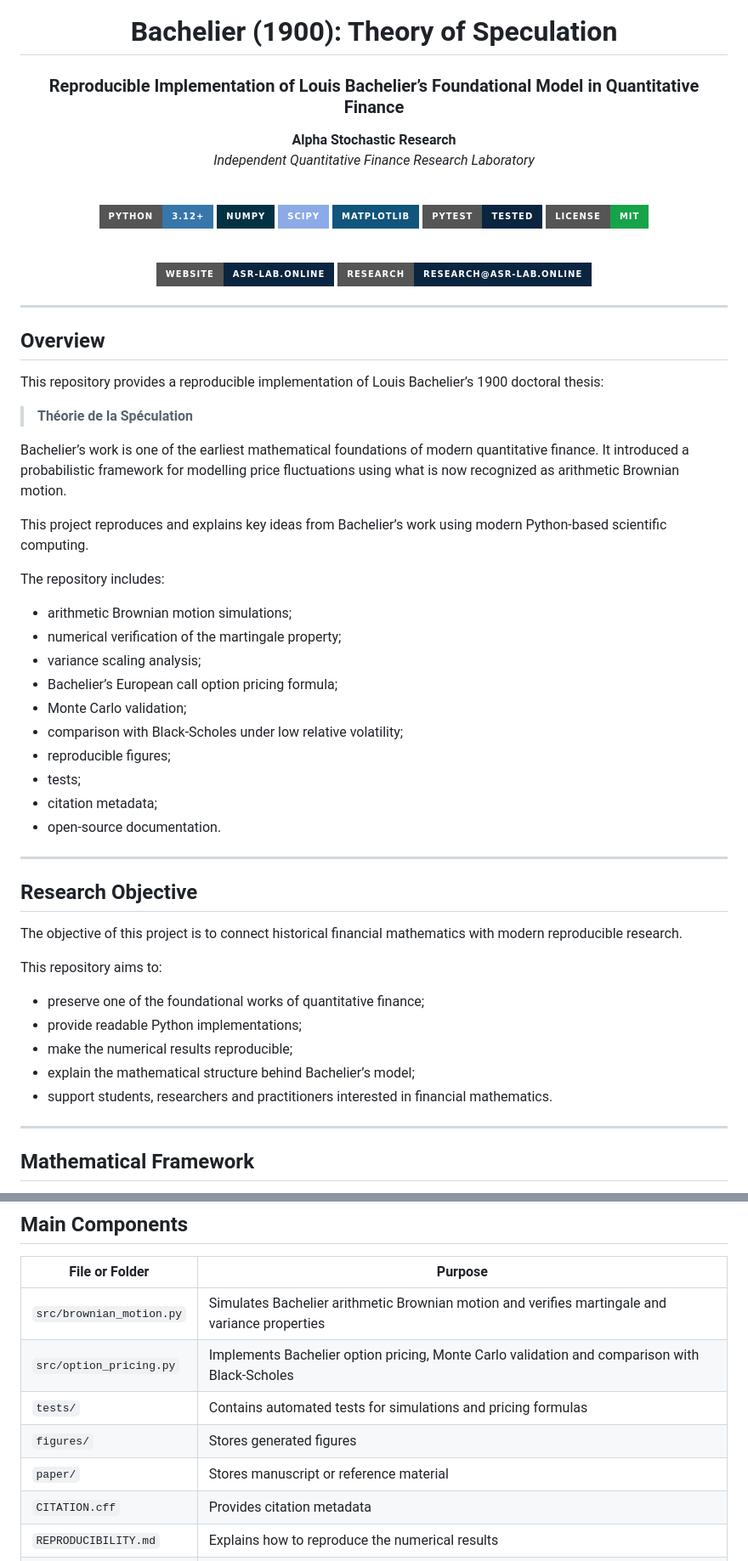
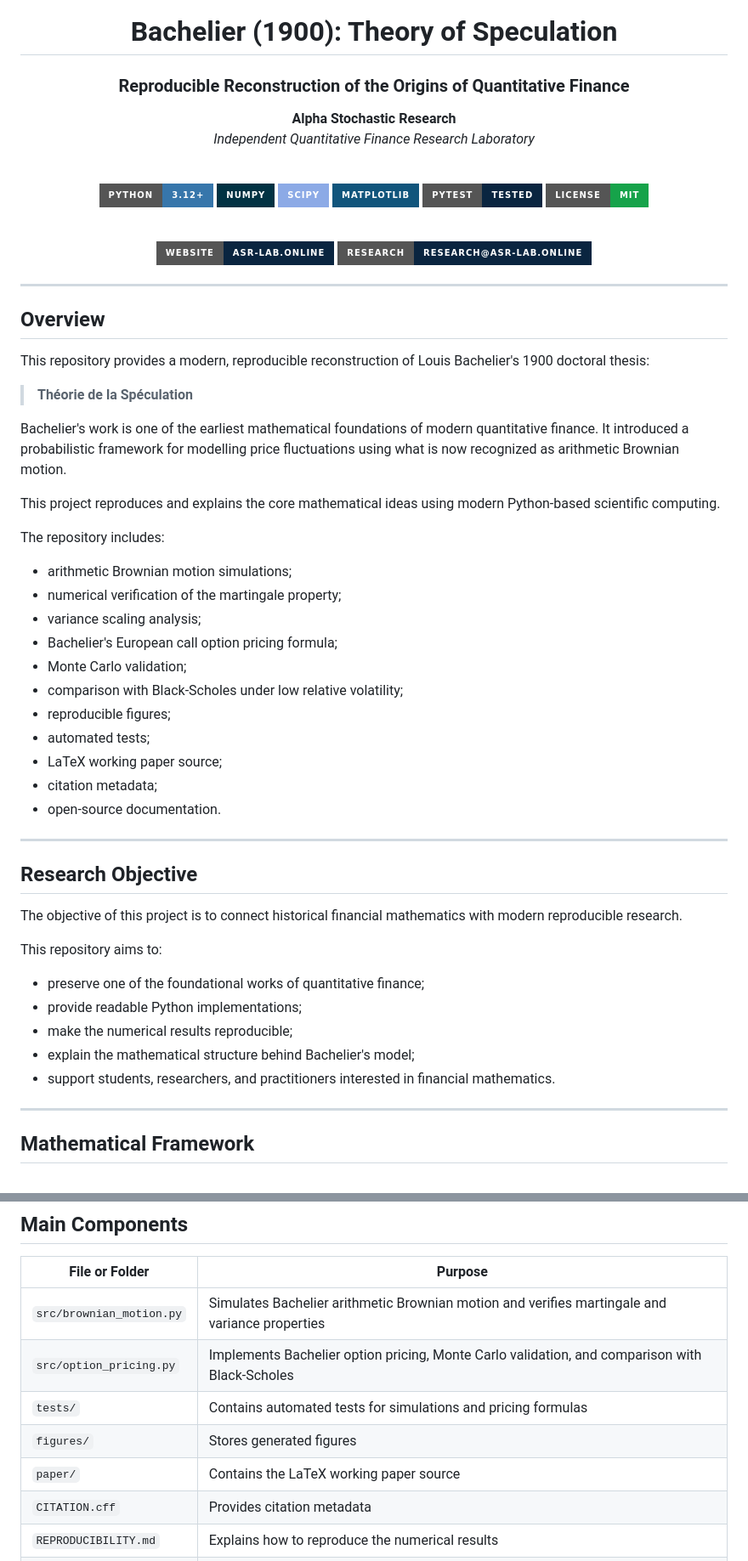
Before and after one commit to Alpha-Stochastic-Research/asr-theory-of-speculation, a Markdown page: README.md, 2 parts joined by grey strips. Shown at 85% size. GitHub-like rendering; badges without logos.

```diff
--- a/README.md
+++ b/README.md
@@ -4,7 +4,7 @@
 
 # Bachelier (1900): Theory of Speculation
 
-### Reproducible Implementation of Louis Bachelier’s Foundational Model in Quantitative Finance
+### Reproducible Reconstruction of the Origins of Quantitative Finance
 
 **Alpha Stochastic Research**
 *Independent Quantitative Finance Research Laboratory*
@@ -20,6 +20,7 @@
 
 <br>
 
+
 [![Website](https://img.shields.io/badge/Website-asr--lab.online-0A2540?style=for-the-badge)](https://asr-lab.online)
 [![Research](https://img.shields.io/badge/Research-research@asr--lab.online-0A2540?style=for-the-badge)](mailto:research@asr-lab.online)
 
@@ -29,24 +30,25 @@
 
 ## Overview
 
-This repository provides a reproducible implementation of Louis Bachelier’s 1900 doctoral thesis:
+This repository provides a modern, reproducible reconstruction of Louis Bachelier's 1900 doctoral thesis:
 
 > **Théorie de la Spéculation**
 
-Bachelier’s work is one of the earliest mathematical foundations of modern quantitative finance. It introduced a probabilistic framework for modelling price fluctuations using what is now recognized as arithmetic Brownian motion.
+Bachelier's work is one of the earliest mathematical foundations of modern quantitative finance. It introduced a probabilistic framework for modelling price fluctuations using what is now recognized as arithmetic Brownian motion.
 
-This project reproduces and explains key ideas from Bachelier’s work using modern Python-based scientific computing.
+This project reproduces and explains the core mathematical ideas using modern Python-based scientific computing.
 
 The repository includes:
 
 - arithmetic Brownian motion simulations;
 - numerical verification of the martingale property;
 - variance scaling analysis;
-- Bachelier’s European call option pricing formula;
+- Bachelier's European call option pricing formula;
 - Monte Carlo validation;
 - comparison with Black-Scholes under low relative volatility;
 - reproducible figures;
-- tests;
+- automated tests;
+- LaTeX working paper source;
 - citation metadata;
 - open-source documentation.
 
@@ -61,8 +63,8 @@ This repository aims to:
 - preserve one of the foundational works of quantitative finance;
 - provide readable Python implementations;
 - make the numerical results reproducible;
-- explain the mathematical structure behind Bachelier’s model;
-- support students, researchers and practitioners interested in financial mathematics.
+- explain the mathematical structure behind Bachelier's model;
+- support students, researchers, and practitioners interested in financial mathematics.
 
 ---
 
@@ -181,10 +179,10 @@ asr-theory-of-speculation
 | File or Folder | Purpose |
 |---|---|
 | `src/brownian_motion.py` | Simulates Bachelier arithmetic Brownian motion and verifies martingale and variance properties |
-| `src/option_pricing.py` | Implements Bachelier option pricing, Monte Carlo validation and comparison with Black-Scholes |
+| `src/option_pricing.py` | Implements Bachelier option pricing, Monte Carlo validation, and comparison with Black-Scholes |
 | `tests/` | Contains automated tests for simulations and pricing formulas |
 | `figures/` | Stores generated figures |
-| `paper/` | Stores manuscript or reference material |
+| `paper/` | Contains the LaTeX working paper source |
 | `CITATION.cff` | Provides citation metadata |
 | `REPRODUCIBILITY.md` | Explains how to reproduce the numerical results |
 | `AUTHORS.md` | Lists authorship and institutional information |
```
Also changed, not shown: other parts of README.md (+38 -11 lines).
